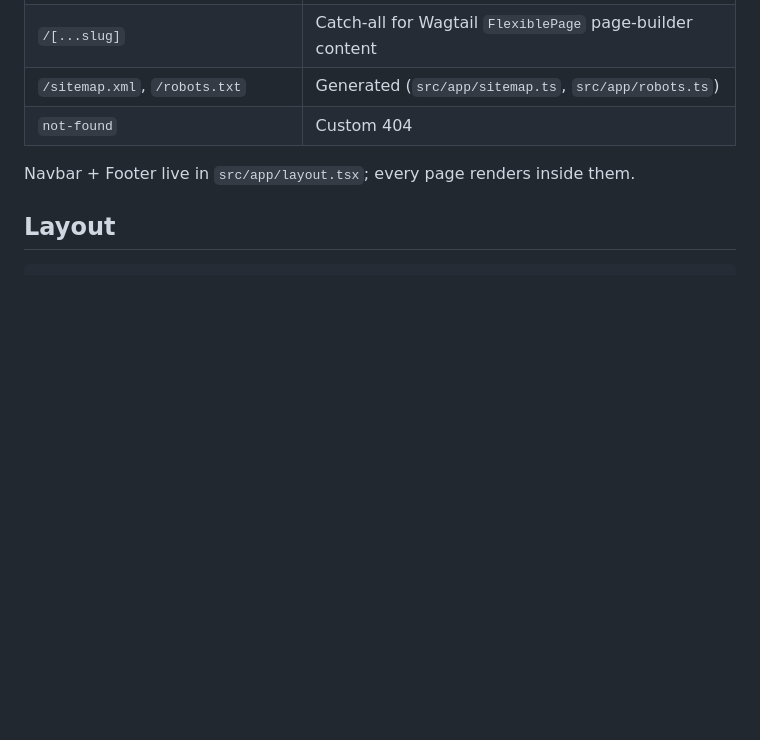
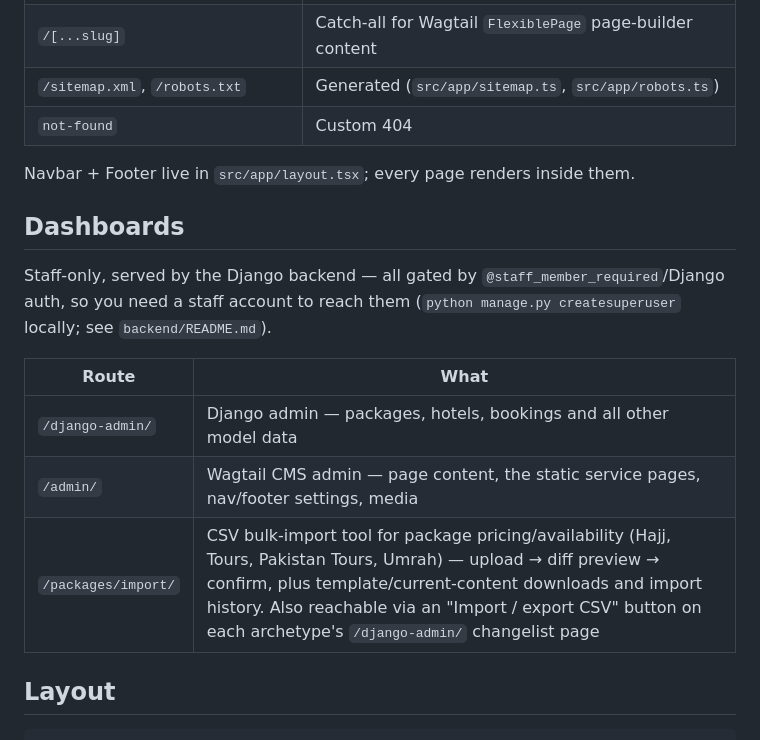
Before and after one commit to mhassamzahid/airline-saas, a Markdown page: README.md, the part around the change. Rendered like a GitHub page; blank space fills up the shorter version.

````diff
--- a/README.md
+++ b/README.md
@@ -136,6 +136,16 @@ fallback content, just without live package/CMS edits.
 
 Navbar + Footer live in `src/app/layout.tsx`; every page renders inside them.
 
+## Dashboards
+
+Staff-only, served by the Django backend — all gated by `@staff_member_required`/Django auth, so you need a staff account to reach them (`python manage.py createsuperuser` locally; see `backend/README.md`).
+
+| Route | What |
+|---|---|
+| `/django-admin/` | Django admin — packages, hotels, bookings and all other model data |
+| `/admin/` | Wagtail CMS admin — page content, the static service pages, nav/footer settings, media |
+| `/packages/import/` | CSV bulk-import tool for package pricing/availability (Hajj, Tours, Pakistan Tours, Umrah) — upload → diff preview → confirm, plus template/current-content downloads and import history. Also reachable via an "Import / export CSV" button on each archetype's `/django-admin/` changelist page |
+
 ## Layout
 
 ```
````
